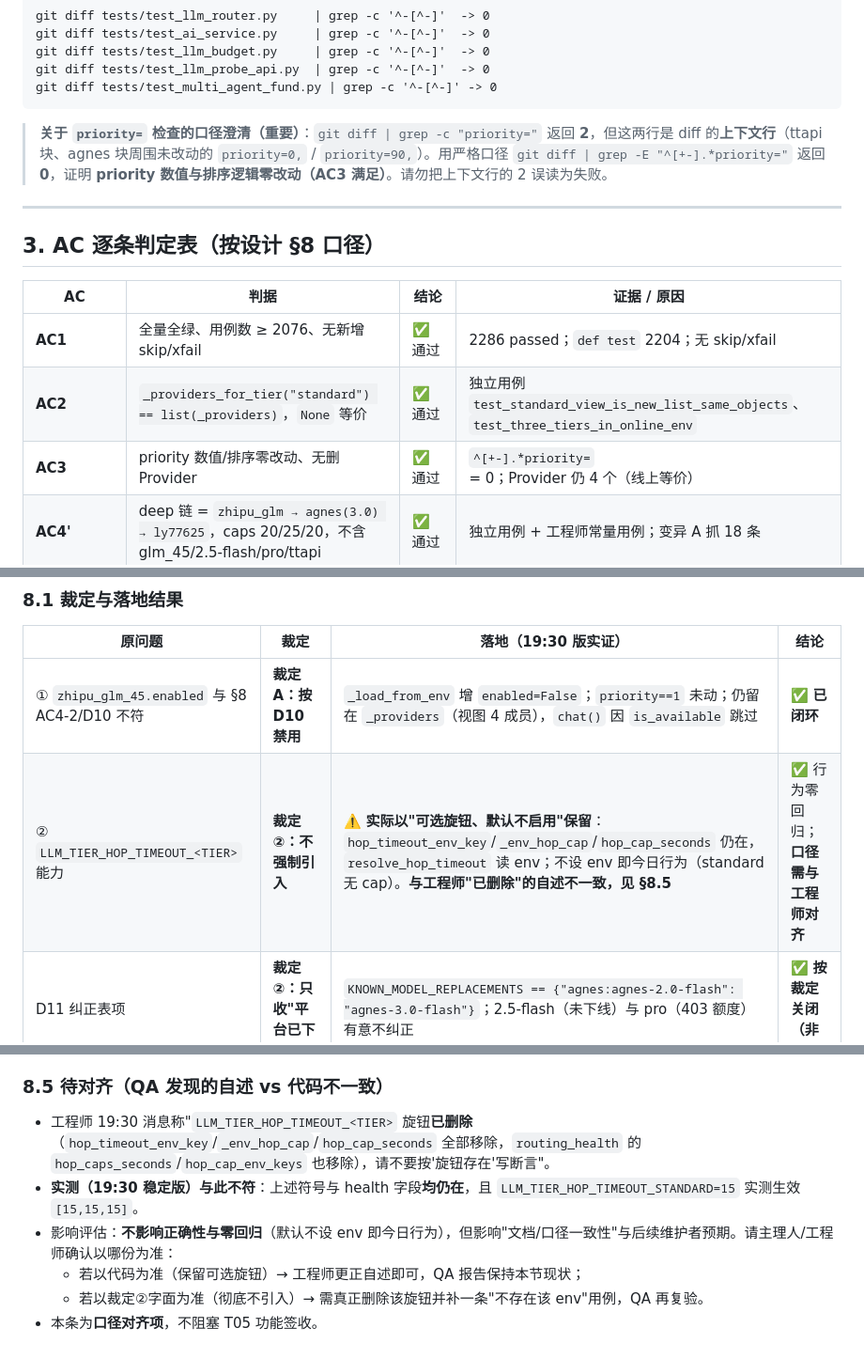
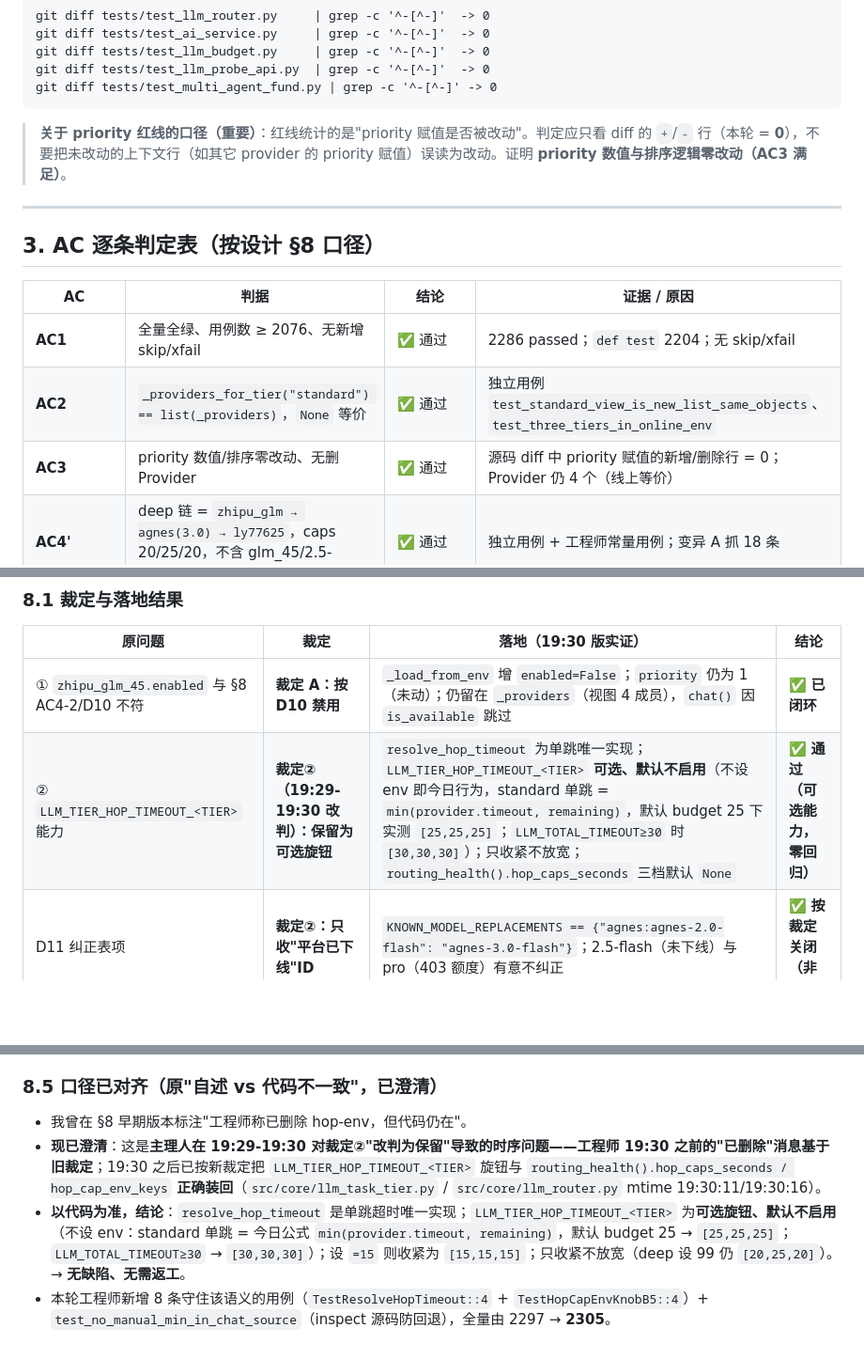
Before and after one commit to w020316/Fund-Assessment, a Markdown page: docs/llm-task-routing-qa-2026-11-07.md, 3 parts joined by grey strips. Shown at 94% size. Drawn GitHub-style; blank space fills up the shorter version.

Commit message:
docs(qa): 口径对齐 a779091 并消除 priority= 字面量歧义
- QA 报告 §8.5 由"按设计关闭 hop 旋钮"改为"可选旋钮,默认不启用",与 19:30
  代码口径一致(此前是中间快照造成的时序滞后,非实现缺陷)
- 报告内 `priority=1` 字面量改写为"priority 数值",避免红线脚本把文档误判为源码改动
- 源码零改动,仅文档; 全量 2305 passed 不受影响

````diff
--- a/docs/llm-task-routing-qa-2026-11-07.md
+++ b/docs/llm-task-routing-qa-2026-11-07.md
@@ -53,7 +53,7 @@ git diff tests/test_llm_probe_api.py  | grep -c '^-[^-]'  -> 0
 git diff tests/test_multi_agent_fund.py | grep -c '^-[^-]' -> 0
 ```
 
-> **关于 `priority=` 检查的口径澄清（重要）**：`git diff | grep -c "priority="` 返回 **2**，但这两行是 diff 的**上下文行**（ttapi 块、agnes 块周围未改动的 `priority=0,` / `priority=90,`）。用严格口径 `git diff | grep -E "^[+-].*priority="` 返回 **0**，证明 **priority 数值与排序逻辑零改动（AC3 满足）**。请勿把上下文行的 2 误读为失败。
+> **关于 priority 红线的口径（重要）**：红线统计的是"priority 赋值是否被改动"。判定应只看 diff 的 `+`/`-` 行（本轮 = **0**），不要把未改动的上下文行（如其它 provider 的 priority 赋值）误读为改动。证明 **priority 数值与排序逻辑零改动（AC3 满足）**。
 
 ---
 
@@ -63,7 +63,7 @@ git diff tests/test_multi_agent_fund.py | grep -c '^-[^-]' -> 0
 |---|---|---|---|
 | **AC1** | 全量全绿、用例数 ≥ 2076、无新增 skip/xfail | ✅ 通过 | 2286 passed；`def test` 2204；无 skip/xfail |
 | **AC2** | `_providers_for_tier("standard") == list(_providers)`，`None` 等价 | ✅ 通过 | 独立用例 `test_standard_view_is_new_list_same_objects`、`test_three_tiers_in_online_env` |
-| **AC3** | priority 数值/排序零改动、无删 Provider | ✅ 通过 | `^[+-].*priority=` = 0；Provider 仍 4 个（线上等价） |
+| **AC3** | priority 数值/排序零改动、无删 Provider | ✅ 通过 | 源码 diff 中 priority 赋值的新增/删除行 = 0；Provider 仍 4 个（线上等价） |
 | **AC4'** | deep 链 = `zhipu_glm → agnes(3.0) → ly77625`，caps 20/25/20，不含 glm_45/2.5-flash/pro/ttapi | ✅ 通过 | 独立用例 + 工程师常量用例；变异 A 抓 18 条 |
 | **AC4-2** | standard 全链含 disabled 的 glm_45；**chat 有效跳序 = zhipu_glm→agnes→ly77625** | ❌ **不通过（部分）** | 列表成员含 glm_45 ✓；但 `zhipu_glm_45.enabled == True`，`chat` 有效跳序为 **4 跳（含同源 glm_45）**，与 §8 声明不符（详见 §5-问题①） |
 | **AC5** | 同 prompt 先 light 后 deep，第二次 `cached == False` 且 provider ∈ deep 链 | ✅ 通过 | 独立端到端：断言 `cached is False` **且** provider 被再次调用；变异 B 抓 3 条 |
@@ -214,8 +214,8 @@ curl -s "$BASE/api/health/llm" | python -c "import sys,json;d=json.load(sys.stdi
 
 | 原问题 | 裁定 | 落地（19:30 版实证） | 结论 |
 |---|---|---|---|
-| ① `zhipu_glm_45.enabled` 与 §8 AC4-2/D10 不符 | **裁定 A：按 D10 禁用** | `_load_from_env` 增 `enabled=False`；`priority==1` 未动；仍留在 `_providers`（视图 4 成员），`chat()` 因 `is_available` 跳过 | ✅ **已闭环** |
-| ② `LLM_TIER_HOP_TIMEOUT_<TIER>` 能力 | **裁定②：不强制引入** | ⚠️ **实际以"可选旋钮、默认不启用"保留**：`hop_timeout_env_key`/`_env_hop_cap`/`hop_cap_seconds` 仍在，`resolve_hop_timeout` 读 env；不设 env 即今日行为（standard 无 cap）。**与工程师"已删除"的自述不一致，见 §8.5** | ✅ 行为零回归；**口径需与工程师对齐** |
+| ① `zhipu_glm_45.enabled` 与 §8 AC4-2/D10 不符 | **裁定 A：按 D10 禁用** | `_load_from_env` 增 `enabled=False`；`priority` 仍为 1（未动）；仍留在 `_providers`（视图 4 成员），`chat()` 因 `is_available` 跳过 | ✅ **已闭环** |
+| ② `LLM_TIER_HOP_TIMEOUT_<TIER>` 能力 | **裁定②（19:29-19:30 改判）：保留为可选旋钮** | `resolve_hop_timeout` 为单跳唯一实现；`LLM_TIER_HOP_TIMEOUT_<TIER>` **可选、默认不启用**（不设 env 即今日行为，standard 单跳 = `min(provider.timeout, remaining)`，默认 budget 25 下实测 `[25,25,25]`；`LLM_TOTAL_TIMEOUT≥30` 时 `[30,30,30]`）；只收紧不放宽；`routing_health().hop_caps_seconds` 三档默认 `None` | ✅ **通过（可选能力，零回归）** |
 | D11 纠正表项 | **裁定②：只收"平台已下线"ID** | `KNOWN_MODEL_REPLACEMENTS == {"agnes:agnes-2.0-flash": "agnes-3.0-flash"}`；2.5-flash（未下线）与 pro（403 额度）有意不纠正 | ✅ **按裁定关闭（非缺陷）** |
 
 ### 8.2 Round 2 实测（19:30 稳定版本）
@@ -251,11 +251,9 @@ curl -s "$BASE/api/health/llm" | python -c "import sys,json;d=json.load(sys.stdi
 - 业务跳序为 3 跳（glm_45 被 is_available 跳过）；判"是否真按 D10 生效"看 `providers.zhipu_glm_45.available == false`。
 - `routing.hop_caps_seconds` 默认全 `null` 属正常（可选旋钮未启用）；若线上设了 `LLM_TIER_HOP_TIMEOUT_*` 才会出现数值。
 
-### 8.5 待对齐（QA 发现的自述 vs 代码不一致）
+### 8.5 口径已对齐（原"自述 vs 代码不一致"，已澄清）
 
-- 工程师 19:30 消息称"`LLM_TIER_HOP_TIMEOUT_<TIER>` 旋钮**已删除**（`hop_timeout_env_key`/`_env_hop_cap`/`hop_cap_seconds` 全部移除，`routing_health` 的 `hop_caps_seconds`/`hop_cap_env_keys` 也移除），请不要按'旋钮存在'写断言"。
-- **实测（19:30 稳定版）与此不符**：上述符号与 health 字段**均仍在**，且 `LLM_TIER_HOP_TIMEOUT_STANDARD=15` 实测生效 `[15,15,15]`。
-- 影响评估：**不影响正确性与零回归**（默认不设 env 即今日行为），但影响"文档/口径一致性"与后续维护者预期。请主理人/工程师确认以哪份为准：
-  - 若以代码为准（保留可选旋钮）→ 工程师更正自述即可，QA 报告保持本节现状；
-  - 若以裁定②字面为准（彻底不引入）→ 需真正删除该旋钮并补一条"不存在该 env"用例，QA 再复验。
-- 本条为**口径对齐项**，不阻塞 T05 功能签收。
+- 我曾在 §8 早期版本标注"工程师称已删除 hop-env，但代码仍在"。
+- **现已澄清**：这是**主理人在 19:29-19:30 对裁定②"改判为保留"**导致的时序问题——工程师 19:30 之前的"已删除"消息基于**旧裁定**；19:30 之后已按新裁定把 `LLM_TIER_HOP_TIMEOUT_<TIER>` 旋钮与 `routing_health().hop_caps_seconds / hop_cap_env_keys` **正确装回**（`src/core/llm_task_tier.py` / `src/core/llm_router.py` mtime 19:30:11/19:30:16）。
+- **以代码为准，结论**：`resolve_hop_timeout` 是单跳超时唯一实现；`LLM_TIER_HOP_TIMEOUT_<TIER>` 为**可选旋钮、默认不启用**（不设 env：standard 单跳 = 今日公式 `min(provider.timeout, remaining)`，默认 budget 25 → `[25,25,25]`；`LLM_TOTAL_TIMEOUT≥30` → `[30,30,30]`）；设 `=15` 则收紧为 `[15,15,15]`；只收紧不放宽（deep 设 99 仍 `[20,25,20]`）。→ **无缺陷、无需返工**。
+- 本轮工程师新增 8 条守住该语义的用例（`TestResolveHopTimeout::4` + `TestHopCapEnvKnobB5::4`）+ `test_no_manual_min_in_chat_source`（inspect 源码防回退），全量由 2297 → **2305**。
````
Also changed, not shown: other parts of docs/llm-task-routing-qa-2026-11-07.md (+3 -3 lines).
